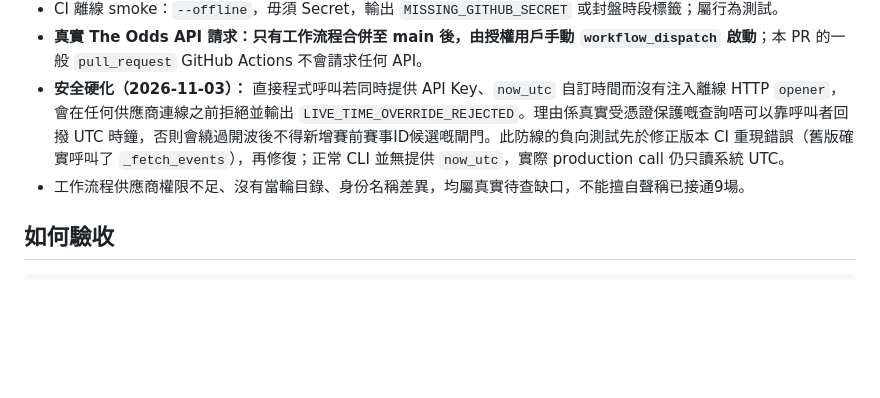
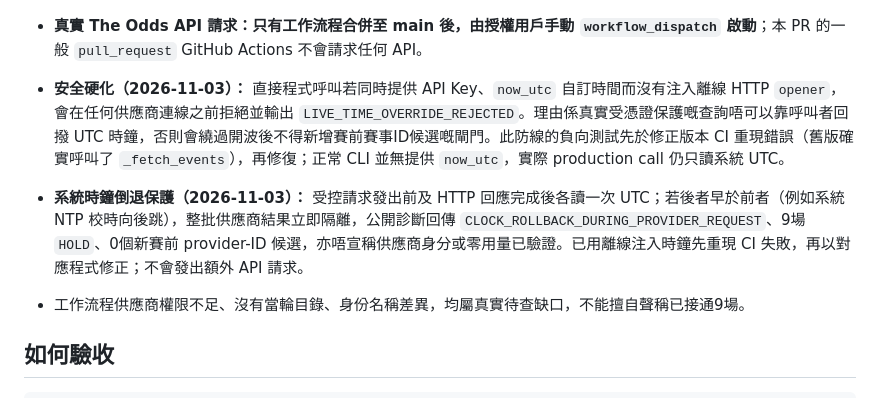
Before and after one commit to CHANCHUNWA1989/football-king-report, a Markdown page: docs/UCL_ZERO_CREDIT_EVENT_CATALOGUE_2026_11_03.md, the part around the change. Drawn GitHub-style; blank space fills up the shorter version.

Commit message:
docs: record reproduced backward UTC clock rejection and zero candidate fail-closed policy

```diff
--- a/docs/UCL_ZERO_CREDIT_EVENT_CATALOGUE_2026_11_03.md
+++ b/docs/UCL_ZERO_CREDIT_EVENT_CATALOGUE_2026_11_03.md
@@ -28,6 +28,8 @@
 - CI 離線 smoke：`--offline`，毋須 Secret，輸出 `MISSING_GITHUB_SECRET` 或封盤時段標籤；屬行為測試。
 - **真實 The Odds API 請求：只有工作流程合併至 main 後，由授權用戶手動 `workflow_dispatch` 啟動**；本 PR 的一般 `pull_request` GitHub Actions 不會請求任何 API。
 - **安全硬化（2026-11-03）：** 直接程式呼叫若同時提供 API Key、`now_utc` 自訂時間而沒有注入離線 HTTP `opener`，會在任何供應商連線之前拒絕並輸出 `LIVE_TIME_OVERRIDE_REJECTED`。理由係真實受憑證保護嘅查詢唔可以靠呼叫者回撥 UTC 時鐘，否則會繞過開波後不得新增賽前賽事ID候選嘅閘門。此防線的負向測試先於修正版本 CI 重現錯誤（舊版確實呼叫了 `_fetch_events`），再修復；正常 CLI 並無提供 `now_utc`，實際 production call 仍只讀系統 UTC。
+- **系統時鐘倒退保護（2026-11-03）：** 受控請求發出前及 HTTP 回應完成後各讀一次 UTC；若後者早於前者（例如系統 NTP 校時向後跳），整批供應商結果立即隔離，公開診斷回傳 `CLOCK_ROLLBACK_DURING_PROVIDER_REQUEST`、9場 `HOLD`、0個新賽前 provider-ID 候選，亦唔宣稱供應商身分或零用量已驗證。已用離線注入時鐘先重現 CI 失敗，再以對應程式修正；不會發出額外 API 請求。
+
 - 工作流程供應商權限不足、沒有當輪目錄、身份名稱差異，均屬真實待查缺口，不能擅自聲稱已接通9場。
 
 ## 如何驗收
```
